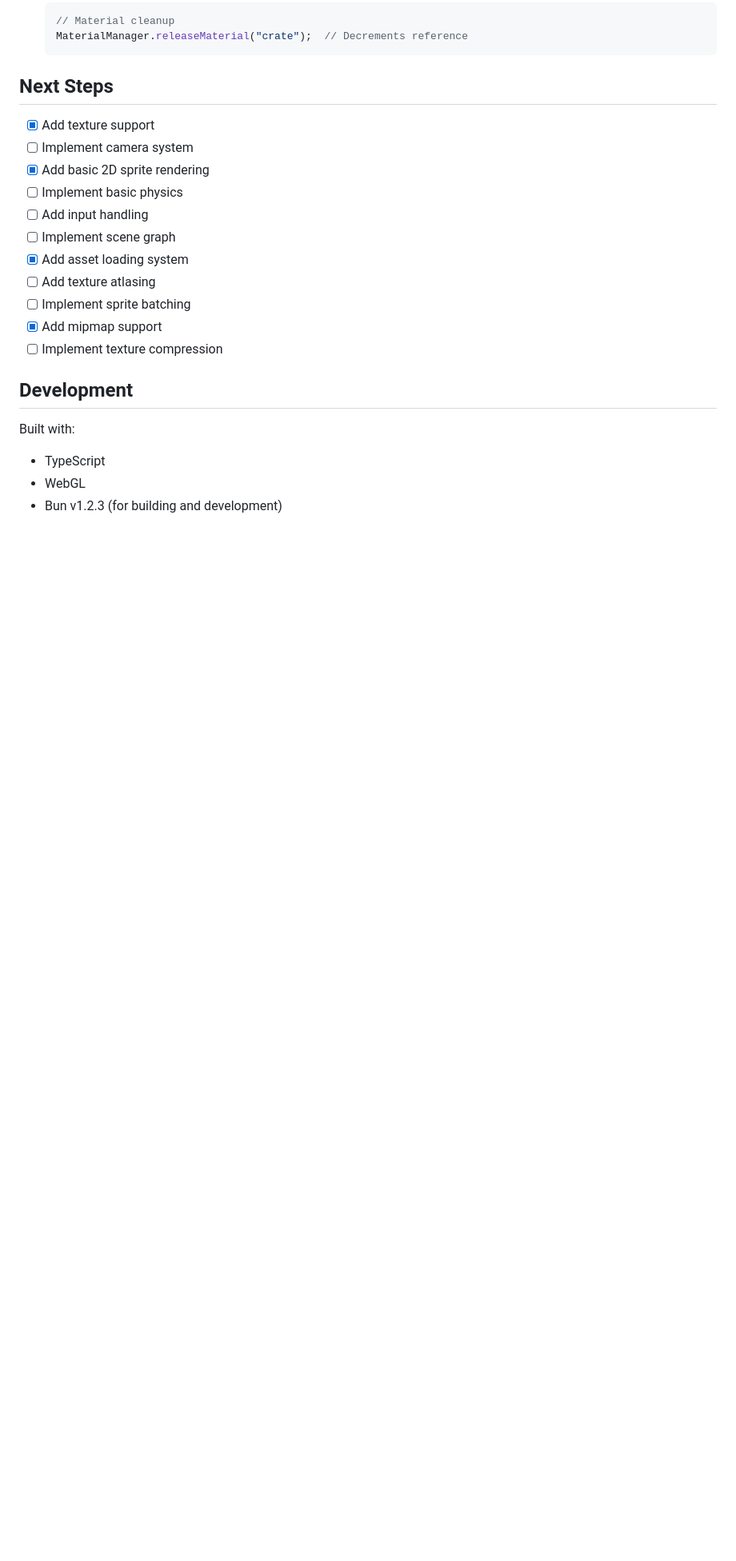
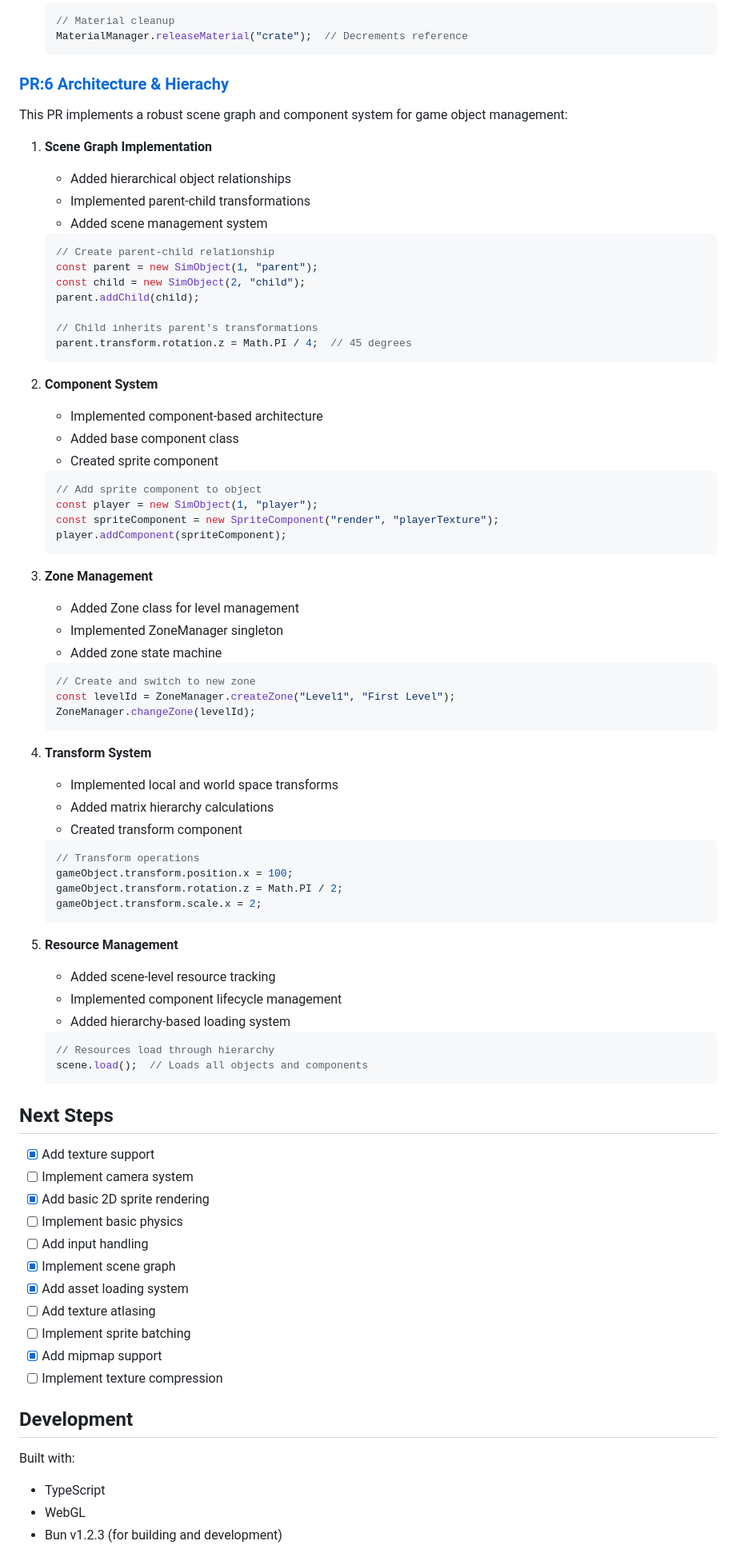
Before and after one commit to Cyrus-0101/koru-ts, a Markdown page: README.md, the part around the change. Shown at 80% size. Drawn GitHub-style; blank space fills up the shorter version.

Commit message:
feat: Implement scene graph and component system for game object management

````diff
--- a/README.md
+++ b/README.md
@@ -718,6 +718,70 @@ This PR implements a complete material system with color tinting and texture man
    // Material cleanup
    MaterialManager.releaseMaterial("crate");  // Decrements reference
    ```
+### [PR:6 Architecture & Hierachy](https://github.com/Cyrus-0101/koru-ts/pull/6)
+
+This PR implements a robust scene graph and component system for game object management:
+
+1. **Scene Graph Implementation**
+   - Added hierarchical object relationships
+   - Implemented parent-child transformations
+   - Added scene management system
+
+   ```typescript
+   // Create parent-child relationship
+   const parent = new SimObject(1, "parent");
+   const child = new SimObject(2, "child");
+   parent.addChild(child);
+
+   // Child inherits parent's transformations
+   parent.transform.rotation.z = Math.PI / 4;  // 45 degrees
+   ```
+
+2. **Component System**
+   - Implemented component-based architecture
+   - Added base component class
+   - Created sprite component
+
+   ```typescript
+   // Add sprite component to object
+   const player = new SimObject(1, "player");
+   const spriteComponent = new SpriteComponent("render", "playerTexture");
+   player.addComponent(spriteComponent);
+   ```
+
+3. **Zone Management**
+   - Added Zone class for level management
+   - Implemented ZoneManager singleton
+   - Added zone state machine
+
+   ```typescript
+   // Create and switch to new zone
+   const levelId = ZoneManager.createZone("Level1", "First Level");
+   ZoneManager.changeZone(levelId);
+   ```
+
+4. **Transform System**
+   - Implemented local and world space transforms
+   - Added matrix hierarchy calculations
+   - Created transform component
+
+   ```typescript
+   // Transform operations
+   gameObject.transform.position.x = 100;
+   gameObject.transform.rotation.z = Math.PI / 2;
+   gameObject.transform.scale.x = 2;
+   ```
+
+5. **Resource Management**
+   - Added scene-level resource tracking
+   - Implemented component lifecycle management
+   - Added hierarchy-based loading system
+
+   ```typescript
+   // Resources load through hierarchy
+   scene.load();  // Loads all objects and components
+   ```
+
 
 ## Next Steps
 
@@ -726,7 +790,7 @@ This PR implements a complete material system with color tinting and texture man
 - [x] Add basic 2D sprite rendering
 - [ ] Implement basic physics
 - [ ] Add input handling
-- [ ] Implement scene graph
+- [x] Implement scene graph
 - [x] Add asset loading system
 - [ ] Add texture atlasing
 - [ ] Implement sprite batching
````
